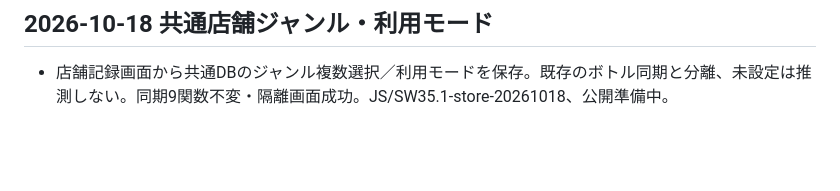
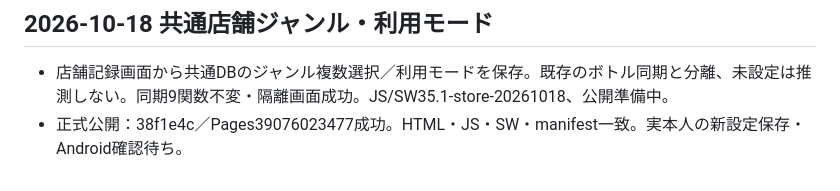
Before and after one commit to haraken59-bot/shochu-keep-ledger, a Markdown page: CHANGELOG.md, the part around the change. GitHub-like rendering; blank space fills up the shorter version.

```diff
--- a/CHANGELOG.md
+++ b/CHANGELOG.md
@@ -281,3 +281,4 @@ Git履歴、現行コード、保存SQL、既存テスト資料から確認で
 
 ## 2026-10-18 共通店舗ジャンル・利用モード
 - 店舗記録画面から共通DBのジャンル複数選択／利用モードを保存。既存のボトル同期と分離、未設定は推測しない。同期9関数不変・隔離画面成功。JS/SW35.1-store-20261018、公開準備中。
+- 正式公開：38f1e4c／Pages39076023477成功。HTML・JS・SW・manifest一致。実本人の新設定保存・Android確認待ち。
```
Also changed, not shown: SHOCHU_STATUS.md (+1 -1 lines).
